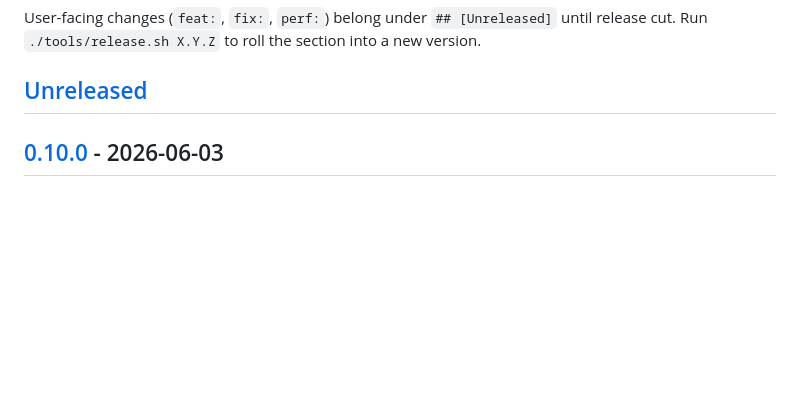
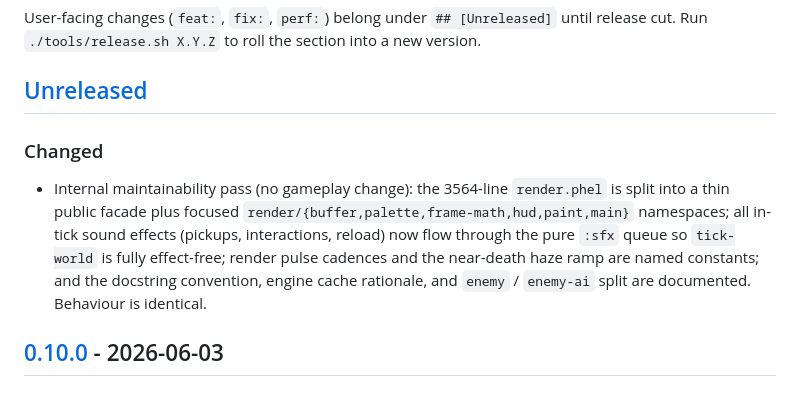
Before and after one commit to Chemaclass/phel-doom, a Markdown page: CHANGELOG.md, the part around the change. GitHub-like rendering; blank space fills up the shorter version.

Commit message:
docs(changelog): note the maintainability + render-split pass

```diff
--- a/CHANGELOG.md
+++ b/CHANGELOG.md
@@ -8,6 +8,10 @@ Versioning: [Semantic Versioning](https://semver.org/spec/v2.0.0.html).
 User-facing changes (`feat:`, `fix:`, `perf:`) belong under `## [Unreleased]` until release cut. Run `./tools/release.sh X.Y.Z` to roll the section into a new version.
 
 ## [Unreleased]
+
+### Changed
+
+- Internal maintainability pass (no gameplay change): the 3564-line `render.phel` is split into a thin public facade plus focused `render/{buffer,palette,frame-math,hud,paint,main}` namespaces; all in-tick sound effects (pickups, interactions, reload) now flow through the pure `:sfx` queue so `tick-world` is fully effect-free; render pulse cadences and the near-death haze ramp are named constants; and the docstring convention, engine cache rationale, and `enemy` / `enemy-ai` split are documented. Behaviour is identical.
 
 ## [0.10.0] - 2026-06-03
 
```
